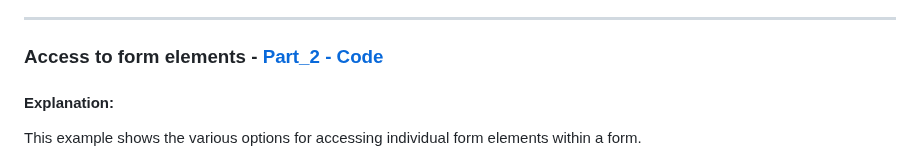
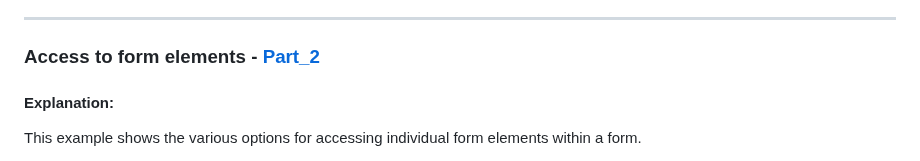
Before and after one commit to BellaMrx/Forms_in_JavaScript, a Markdown page: README.md, the part around the change. GitHub-like rendering.

Commit message:
UD Part_2

```diff
--- a/README.md
+++ b/README.md
@@ -74,7 +74,7 @@ Forms provide many properties: The `elements` property, which can be used to acc
 
 -----------------------------------------------------------------------
 
-### Access to form elements - [Part_2 - Code](https://github.com/BellaMrx/Forms_in_JavaScript/tree/main/Forms/Part_2)
+### Access to form elements - [Part_2](https://github.com/BellaMrx/Forms_in_JavaScript/tree/main/Forms/Part_2)
 
 #### Explanation:
 This example shows the various options for accessing individual form elements within a form.
```
